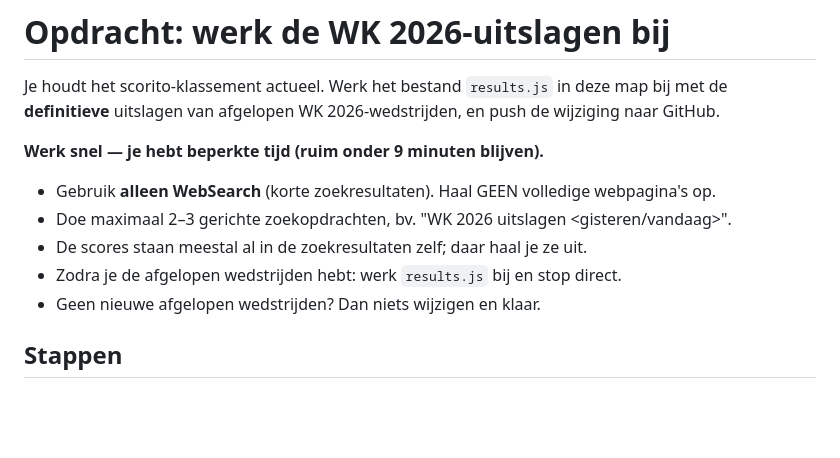
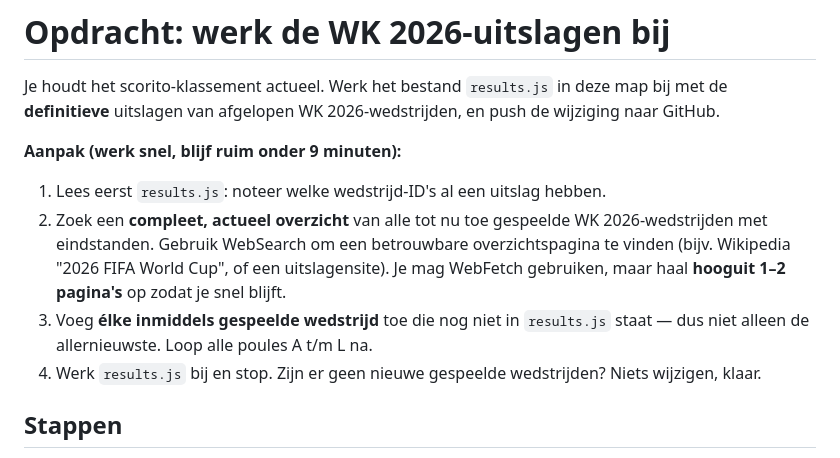
Before and after one commit to matthijsroosfodor/scorito, a Markdown page: OPDRACHT.md, the part around the change. GitHub-like rendering; blank space fills up the shorter version.

```diff
--- a/OPDRACHT.md
+++ b/OPDRACHT.md
@@ -3,12 +3,15 @@
 Je houdt het scorito-klassement actueel. Werk het bestand `results.js` in deze map bij met
 de **definitieve** uitslagen van afgelopen WK 2026-wedstrijden, en push de wijziging naar GitHub.
 
-**Werk snel — je hebt beperkte tijd (ruim onder 9 minuten blijven).**
-- Gebruik **alleen WebSearch** (korte zoekresultaten). Haal GEEN volledige webpagina's op.
-- Doe maximaal 2–3 gerichte zoekopdrachten, bv. "WK 2026 uitslagen <gisteren/vandaag>".
-- De scores staan meestal al in de zoekresultaten zelf; daar haal je ze uit.
-- Zodra je de afgelopen wedstrijden hebt: werk `results.js` bij en stop direct.
-- Geen nieuwe afgelopen wedstrijden? Dan niets wijzigen en klaar.
+**Aanpak (werk snel, blijf ruim onder 9 minuten):**
+1. Lees eerst `results.js`: noteer welke wedstrijd-ID's al een uitslag hebben.
+2. Zoek een **compleet, actueel overzicht** van alle tot nu toe gespeelde WK 2026-wedstrijden
+   met eindstanden. Gebruik WebSearch om een betrouwbare overzichtspagina te vinden
+   (bijv. Wikipedia "2026 FIFA World Cup", of een uitslagensite). Je mag WebFetch gebruiken,
+   maar haal **hooguit 1–2 pagina's** op zodat je snel blijft.
+3. Voeg **élke inmiddels gespeelde wedstrijd** toe die nog niet in `results.js` staat —
+   dus niet alleen de allernieuwste. Loop alle poules A t/m L na.
+4. Werk `results.js` bij en stop. Zijn er geen nieuwe gespeelde wedstrijden? Niets wijzigen, klaar.
 
 ## Stappen
 
```
